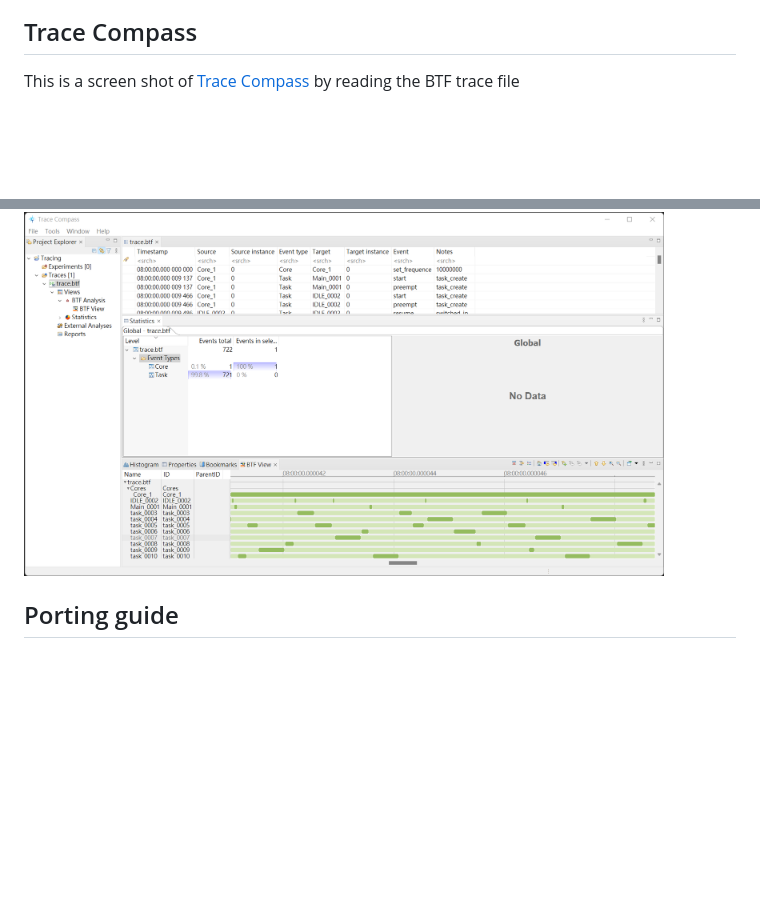
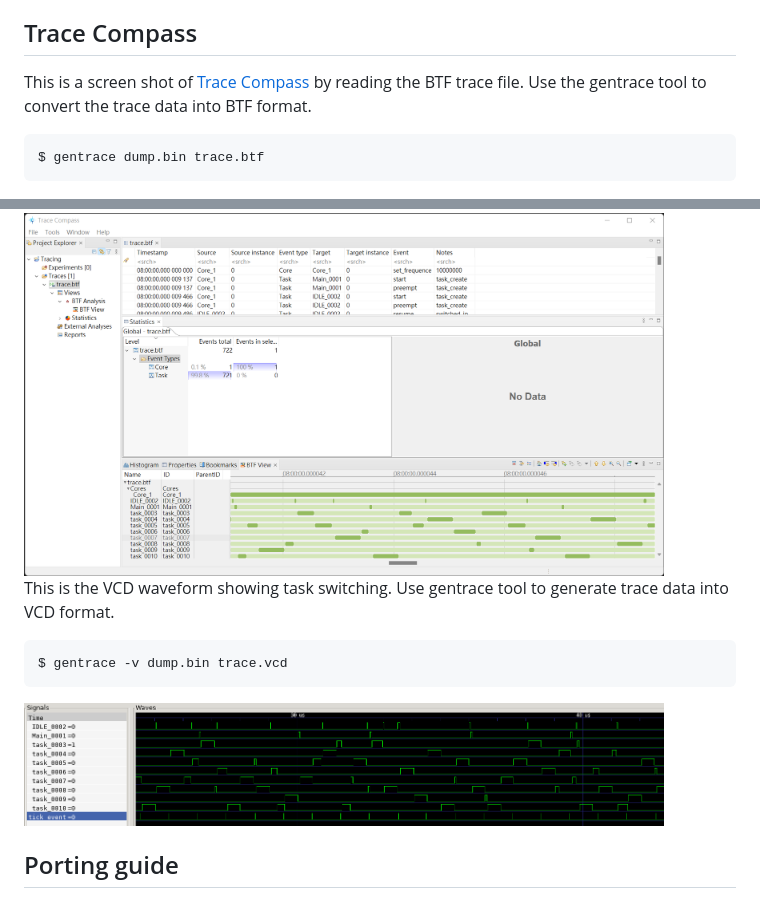
Before and after one commit to kuopinghsu/FreeRTOS-BTF-Trace, a Markdown page: README.md, 2 parts joined by grey strips. Rendered like a GitHub page; pictures changed too: images/vcd.png (added); blank space fills up the shorter version.

Commit message:
add gentrace tools to convert VCD format

```diff
--- a/README.md
+++ b/README.md
@@ -25,9 +25,18 @@ The file "trace.btf" will be generated under Demo/examples folder. Open it by th
 ## Trace Compass
 
 This is a screen shot of <a href="https://www.eclipse.org/tracecompass/"> Trace Compass </a>
-by reading the BTF trace file
+by reading the BTF trace file. Use the gentrace tool to convert the trace data into BTF format.
+
+    $ gentrace dump.bin trace.btf
 
 <img src="images/trace-compass.png" alt="trace-compass" width=640>
+
+This is the VCD waveform showing task switching. Use gentrace tool to generate trace data into
+VCD format.
+
+    $ gentrace -v dump.bin trace.vcd
+
+<img src="images/vcd.png" alt="vcd" width=640>
 
 ## Porting guide
 
```
Also changed, not shown: 3 other files.
